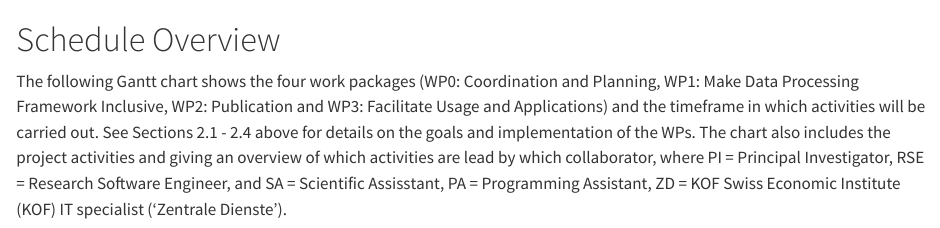
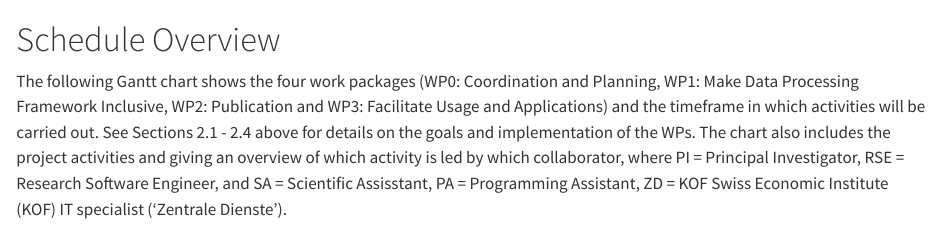
Before and after one commit to rseed-koflab/opnts-ord-proposal, a Quarto document (overview.qmd): the page in a window 1100 px wide, from its top. Rendered offline with R 4.5, knitr and Pandoc in place of Quarto, with nearby package versions.

Commit message:
oops, forgot overview

```diff
--- a/overview.qmd
+++ b/overview.qmd
@@ -1,6 +1,6 @@
 # Schedule Overview
 
-The following Gantt chart shows the four work packages (WP0: Coordination and Planning, WP1: Make Data Processing Framework Inclusive, WP2: Publication and WP3: Facilitate Usage and Applications) and the timeframe in which activities will be carried out. See Sections 2.1 - 2.4 above for details on the goals and implementation of the WPs. The chart also includes the project activities and giving an overview of which activities are lead by which collaborator, where PI = Principal Investigator, RSE = Research Software Engineer, and SA = Scientific Assisstant, PA = Programming Assistant, ZD = KOF Swiss Economic Institute (KOF) IT specialist ('Zentrale Dienste').
+The following Gantt chart shows the four work packages (WP0: Coordination and Planning, WP1: Make Data Processing Framework Inclusive, WP2: Publication and WP3: Facilitate Usage and Applications) and the timeframe in which activities will be carried out. See Sections 2.1 - 2.4 above for details on the goals and implementation of the WPs. The chart also includes the project activities and giving an overview of which activity is led by which collaborator, where PI = Principal Investigator, RSE = Research Software Engineer, and SA = Scientific Assisstant, PA = Programming Assistant, ZD = KOF Swiss Economic Institute (KOF) IT specialist ('Zentrale Dienste').
 
 ![Schedule overview](gantt_chart.png)
 
```
